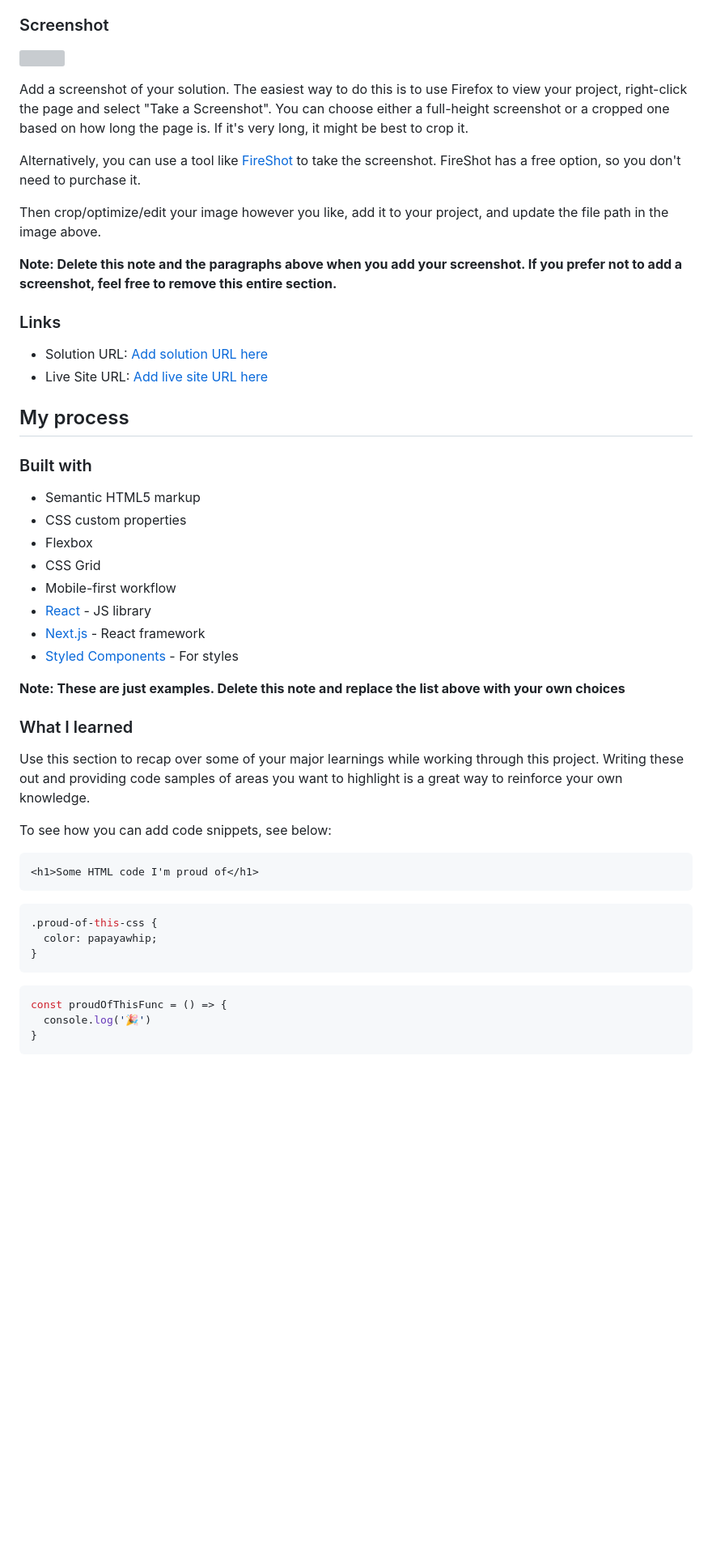
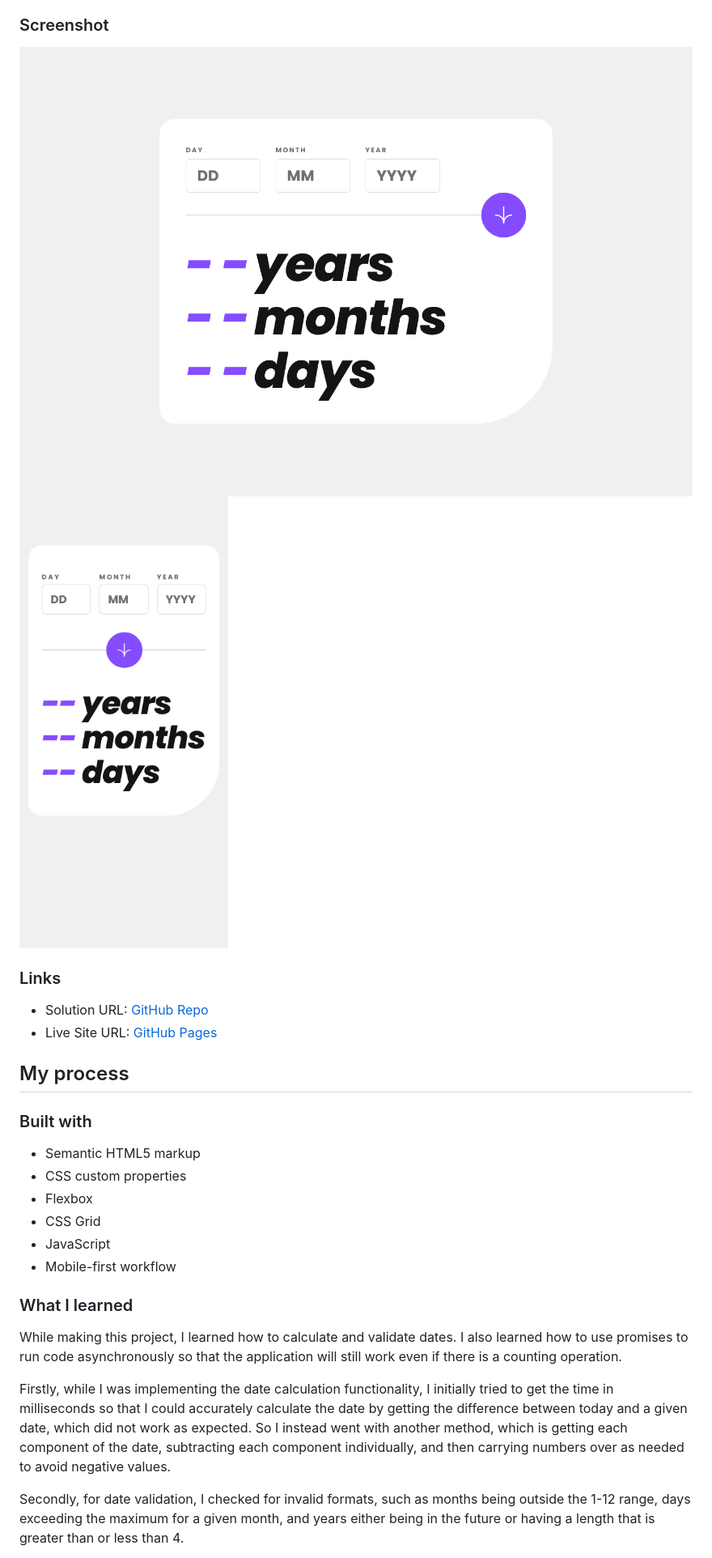
Before and after one commit to CardboardPL/Frontend-Mentor-Age-Calculator-App, a Markdown page: README.md, the part around the change printed below. Shown: that part at 81% size. Rendered like a GitHub page; pictures changed too: assets/screenshots/desktop-preview.png (added), assets/screenshots/mobile-preview.png (added); blank space fills up the shorter version; grey boxes are pictures that could not be loaded.

````diff
--- a/README.md
+++ b/README.md
@@ -37,20 +33,13 @@ Users should be able to:
 
 ### Screenshot
 
-![](./screenshot.jpg)
-
-Add a screenshot of your solution. The easiest way to do this is to use Firefox to view your project, right-click the page and select "Take a Screenshot". You can choose either a full-height screenshot or a cropped one based on how long the page is. If it's very long, it might be best to crop it.
-
-Alternatively, you can use a tool like [FireShot](https://getfireshot.com/) to take the screenshot. FireShot has a free option, so you don't need to purchase it.
-
-Then crop/optimize/edit your image however you like, add it to your project, and update the file path in the image above.
-
-**Note: Delete this note and the paragraphs above when you add your screenshot. If you prefer not to add a screenshot, feel free to remove this entire section.**
+![Desktop Preview](./assets/screenshots/desktop-preview.png)
+![Mobile Preview](./assets/screenshots/mobile-preview.png)
 
 ### Links
 
-- Solution URL: [Add solution URL here](https://your-solution-url.com)
-- Live Site URL: [Add live site URL here](https://your-live-site-url.com)
+- Solution URL: [GitHub Repo](https://github.com/CardboardPL/Frontend-Mentor-Age-Calculator-App)
+- Live Site URL: [GitHub Pages](https://cardboardpl.github.io/Frontend-Mentor-Age-Calculator-App/)
 
 ## My process
 
@@ -60,30 +49,14 @@ Then crop/optimize/edit your image however you like, add it to your project, and
 - CSS custom properties
 - Flexbox
 - CSS Grid
+- JavaScript
 - Mobile-first workflow
-- [React](https://reactjs.org/) - JS library
-- [Next.js](https://nextjs.org/) - React framework
-- [Styled Components](https://styled-components.com/) - For styles
-
-**Note: These are just examples. Delete this note and replace the list above with your own choices**
 
 ### What I learned
 
-Use this section to recap over some of your major learnings while working through this project. Writing these out and providing code samples of areas you want to highlight is a great way to reinforce your own knowledge.
+While making this project, I learned how to calculate and validate dates. I also learned how to use promises to run code asynchronously so that the application will still work even if there is a counting operation.
 
-To see how you can add code snippets, see below:
+Firstly, while I was implementing the date calculation functionality, I initially tried to get the time in milliseconds so that I could accurately calculate the date by getting the difference between today and a given date, which did not work as expected. So I instead went with another method, which is getting each component of the date, subtracting each component individually, and then carrying numbers over as needed to avoid negative values.
 
-```html
-<h1>Some HTML code I'm proud of</h1>
-```
-```css
-.proud-of-this-css {
-  color: papayawhip;
-}
-```
-```js
-const proudOfThisFunc = () => {
-  console.log('🎉')
-}
-```
+Secondly, for date validation, I checked for invalid formats, such as months being outside the 1-12 range, days exceeding the maximum for a given month, and years either being in the future or having a length that is greater than or less than 4.
 
````
Also changed, not shown: other parts of README.md (+4 -28 lines), 1 other file.
